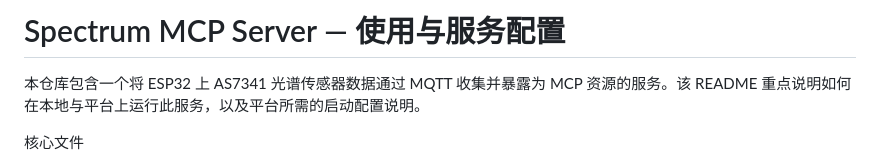
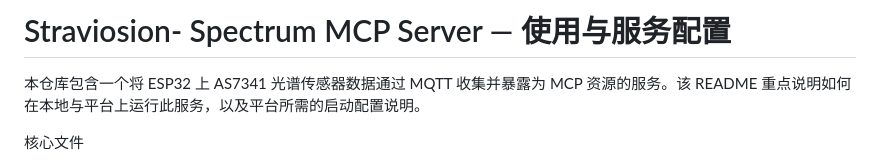
Before and after one commit to wlz111aa/mcpserver_spectrum, a Markdown page: README.md, the part around the change. GitHub-like rendering.

```diff
--- a/README.md
+++ b/README.md
@@ -1,4 +1,4 @@
-# Spectrum MCP Server — 使用与服务配置
+# Straviosion- Spectrum MCP Server — 使用与服务配置
 
 本仓库包含一个将 ESP32 上 AS7341 光谱传感器数据通过 MQTT 收集并暴露为 MCP 资源的服务。该 README 重点说明如何在本地与平台上运行此服务，以及平台所需的启动配置说明。
 
```
